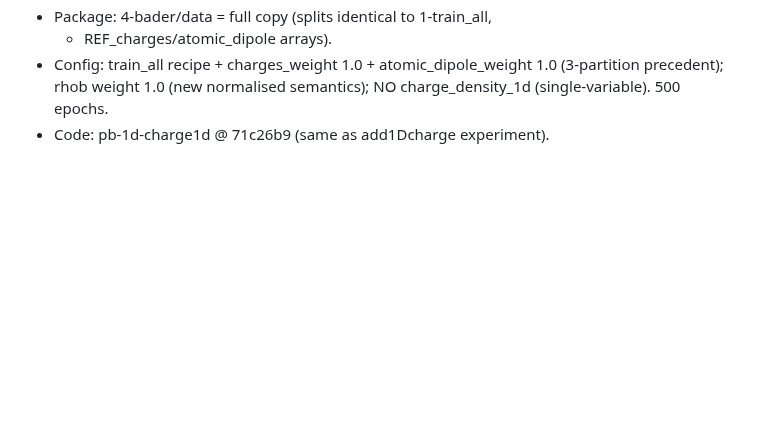
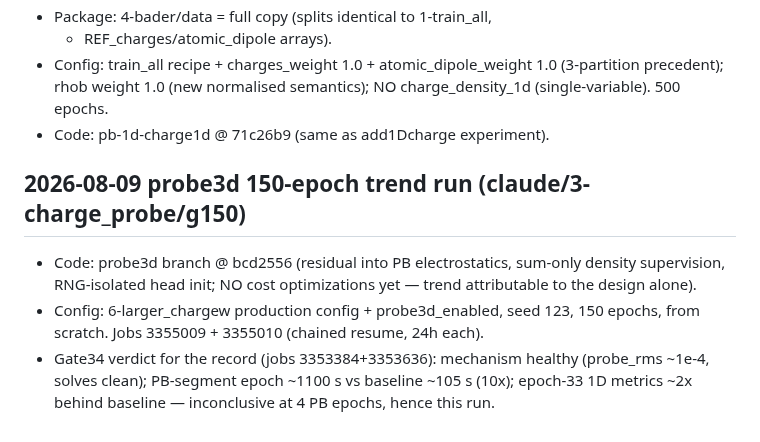
Before and after one commit to ruoywang/polar-mace-planar, a Markdown page: experiments1d/RUNS.md, the part around the change. GitHub-like rendering; blank space fills up the shorter version.

Commit message:
RUNS: probe3d g150 trend run ledger (jobs 3355009/3355010)
Co-Authored-By: Claude Fable 5 <noreply@anthropic.com>

```diff
--- a/experiments1d/RUNS.md
+++ b/experiments1d/RUNS.md
@@ -66,3 +66,14 @@ commit。新实验一律登记,旧实验按已知信息回填(未知处如实标
   (3-partition precedent); rhob weight 1.0 (new normalised semantics);
   NO charge_density_1d (single-variable). 500 epochs.
 - Code: pb-1d-charge1d @ 71c26b9 (same as add1Dcharge experiment).
+
+## 2026-08-09 probe3d 150-epoch trend run (claude/3-charge_probe/g150)
+- Code: probe3d branch @ bcd2556 (residual into PB electrostatics, sum-only
+  density supervision, RNG-isolated head init; NO cost optimizations yet —
+  trend attributable to the design alone).
+- Config: 6-larger_chargew production config + probe3d_enabled, seed 123,
+  150 epochs, from scratch. Jobs 3355009 + 3355010 (chained resume, 24h each).
+- Gate34 verdict for the record (jobs 3353384+3353636): mechanism healthy
+  (probe_rms ~1e-4, solves clean); PB-segment epoch ~1100 s vs baseline
+  ~105 s (10x); epoch-33 1D metrics ~2x behind baseline — inconclusive at
+  4 PB epochs, hence this run.
```
